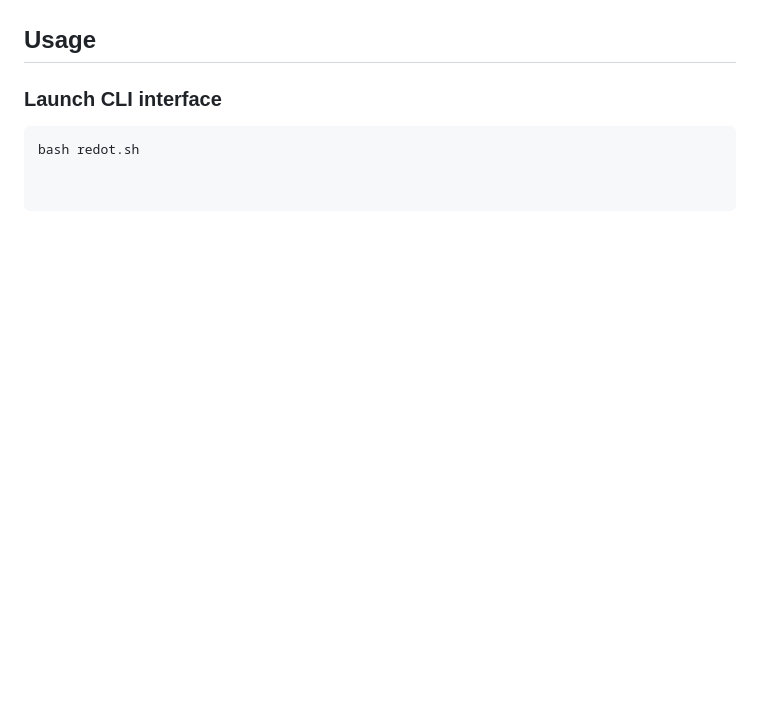
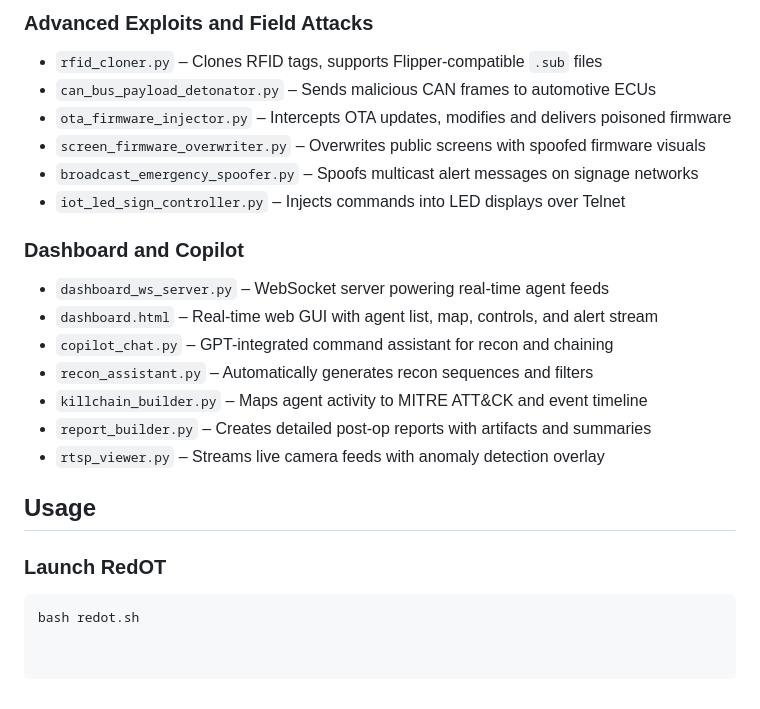
Before and after one commit to s0m3on35/REDoT, a Markdown page: README.md, the part around one of its changes. Drawn GitHub-style; blank space fills up the shorter version.

````diff
--- a/README.md
+++ b/README.md
@@ -61,6 +60,25 @@ RedOT is a modular, fully operational toolkit designed for red teaming autonomou
+### Advanced Exploits and Field Attacks
+
+- `rfid_cloner.py` – Clones RFID tags, supports Flipper-compatible `.sub` files
+- `can_bus_payload_detonator.py` – Sends malicious CAN frames to automotive ECUs
+- `ota_firmware_injector.py` – Intercepts OTA updates, modifies and delivers poisoned firmware
+- `screen_firmware_overwriter.py` – Overwrites public screens with spoofed firmware visuals
+- `broadcast_emergency_spoofer.py` – Spoofs multicast alert messages on signage networks
+- `iot_led_sign_controller.py` – Injects commands into LED displays over Telnet
+
+### Dashboard and Copilot
+
+- `dashboard_ws_server.py` – WebSocket server powering real-time agent feeds
+- `dashboard.html` – Real-time web GUI with agent list, map, controls, and alert stream
+- `copilot_chat.py` – GPT-integrated command assistant for recon and chaining
+- `recon_assistant.py` – Automatically generates recon sequences and filters
+- `killchain_builder.py` – Maps agent activity to MITRE ATT&CK and event timeline
+- `report_builder.py` – Creates detailed post-op reports with artifacts and summaries
+- `rtsp_viewer.py` – Streams live camera feeds with anomaly detection overlay
 
 ## Usage
 
-### Launch CLI interface
+### Launch RedOT
+
 ```bash
 bash redot.sh
````
Also changed, not shown: other parts of README.md (+42 -43 lines).
